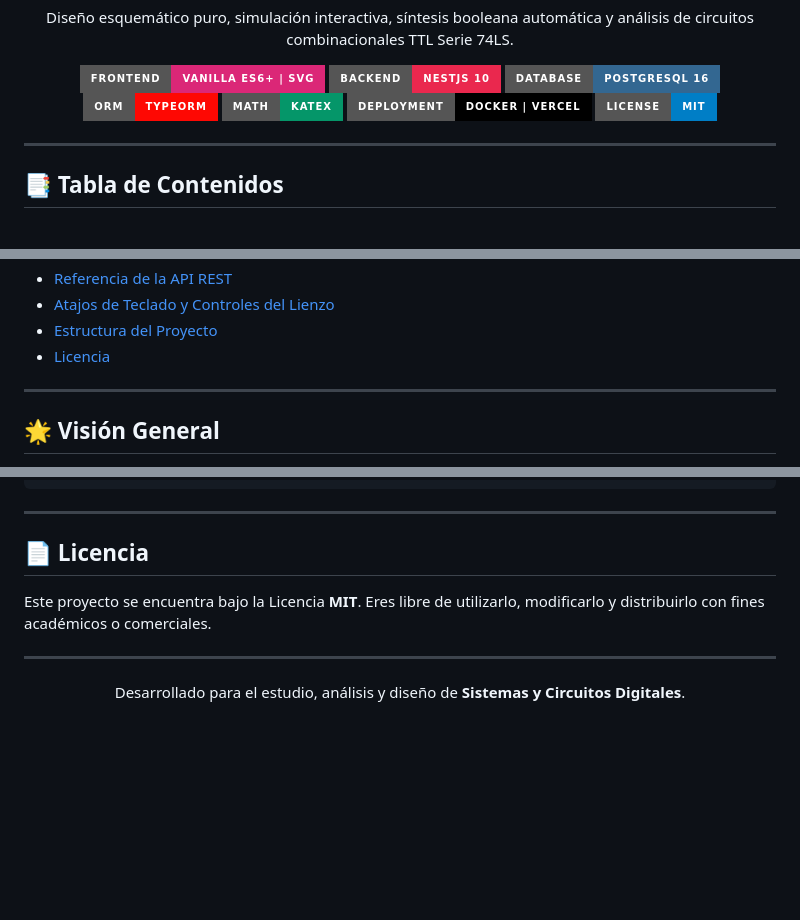
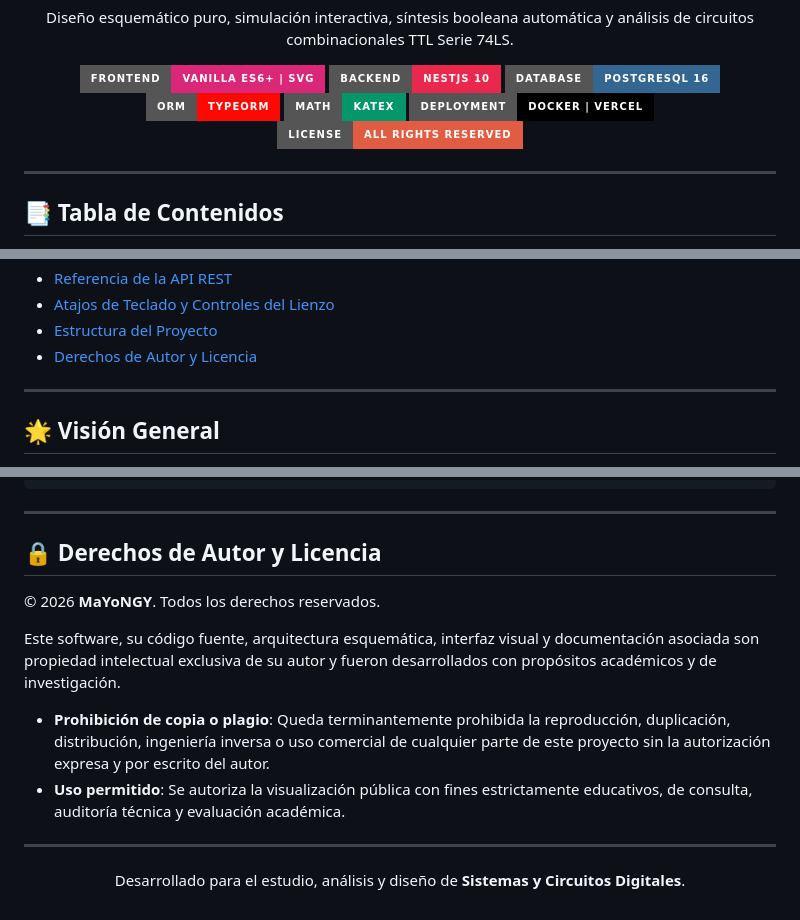
Before and after one commit to MaYoNGY/DigiLab, a Markdown page: README.md, 3 parts joined by grey strips. Rendered like a GitHub page; badges without logos; blank space fills up the shorter version.

Commit message:
legal: establecer reserva total de derechos de autor (All Rights Reserved)

```diff
--- a/README.md
+++ b/README.md
@@ -19,7 +19,7 @@
   <img src="https://img.shields.io/badge/ORM-TypeORM-fe0803?style=for-the-badge&logo=typeorm" alt="TypeORM" />
   <img src="https://img.shields.io/badge/Math-KaTeX-059669?style=for-the-badge&logo=latex" alt="KaTeX" />
   <img src="https://img.shields.io/badge/Deployment-Docker%20%7C%20Vercel-000000?style=for-the-badge&logo=docker" alt="Deploy" />
-  <img src="https://img.shields.io/badge/License-MIT-blue?style=for-the-badge" alt="License" />
+  <img src="https://img.shields.io/badge/License-All%20Rights%20Reserved-red?style=for-the-badge" alt="All Rights Reserved" />
 </p>
 
 ---
@@ -38,7 +38,7 @@
 - [Referencia de la API REST](#-referencia-de-la-api-rest)
 - [Atajos de Teclado y Controles del Lienzo](#-atajos-de-teclado-y-controles-del-lienzo)
 - [Estructura del Proyecto](#-estructura-del-proyecto)
-- [Licencia](#-licencia)
+- [Derechos de Autor y Licencia](#-derechos-de-autor-y-licencia)
 
 ---
 
@@ -360,9 +360,14 @@ DigiLab/
 
 ---
 
-## 📄 Licencia
+## 🔒 Derechos de Autor y Licencia
 
-Este proyecto se encuentra bajo la Licencia **MIT**. Eres libre de utilizarlo, modificarlo y distribuirlo con fines académicos o comerciales.
+© 2026 **MaYoNGY**. Todos los derechos reservados.
+
+Este software, su código fuente, arquitectura esquemática, interfaz visual y documentación asociada son propiedad intelectual exclusiva de su autor y fueron desarrollados con propósitos académicos y de investigación.
+
+- **Prohibición de copia o plagio**: Queda terminantemente prohibida la reproducción, duplicación, distribución, ingeniería inversa o uso comercial de cualquier parte de este proyecto sin la autorización expresa y por escrito del autor.
+- **Uso permitido**: Se autoriza la visualización pública con fines estrictamente educativos, de consulta, auditoría técnica y evaluación académica.
 
 ---
 
```
